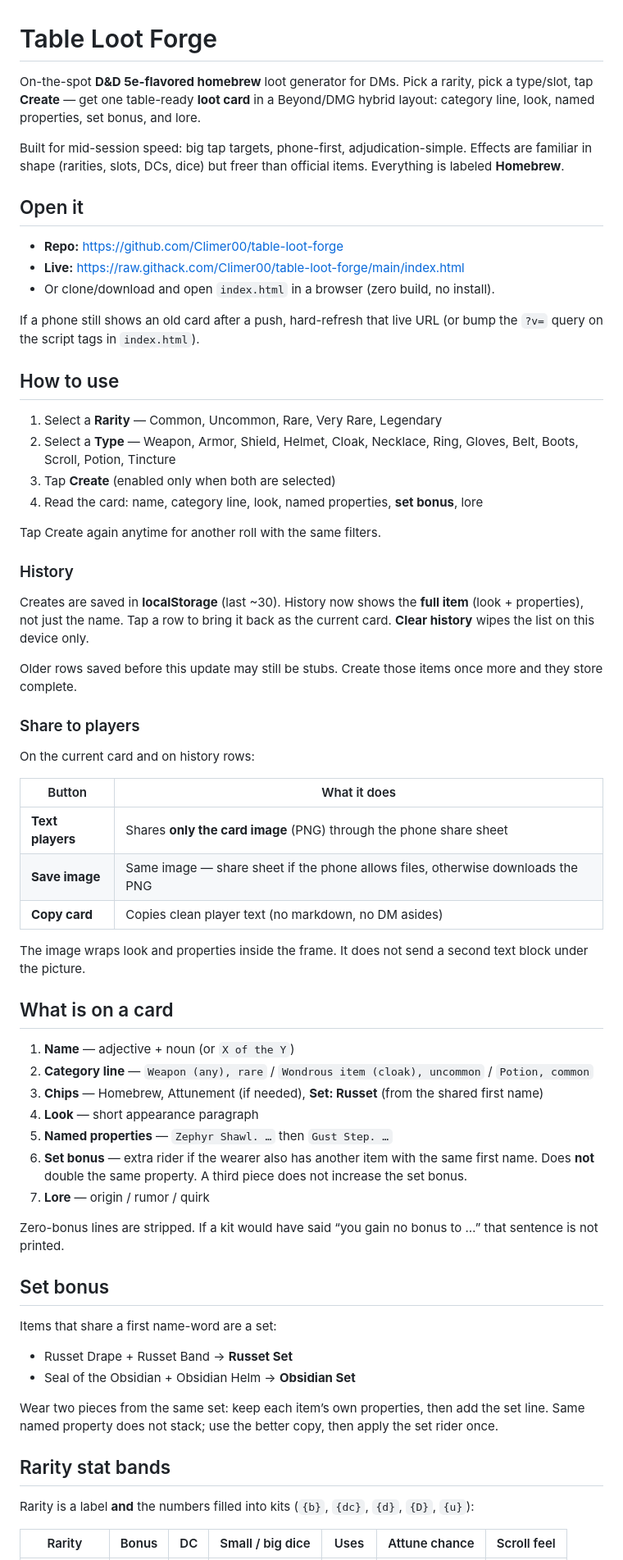
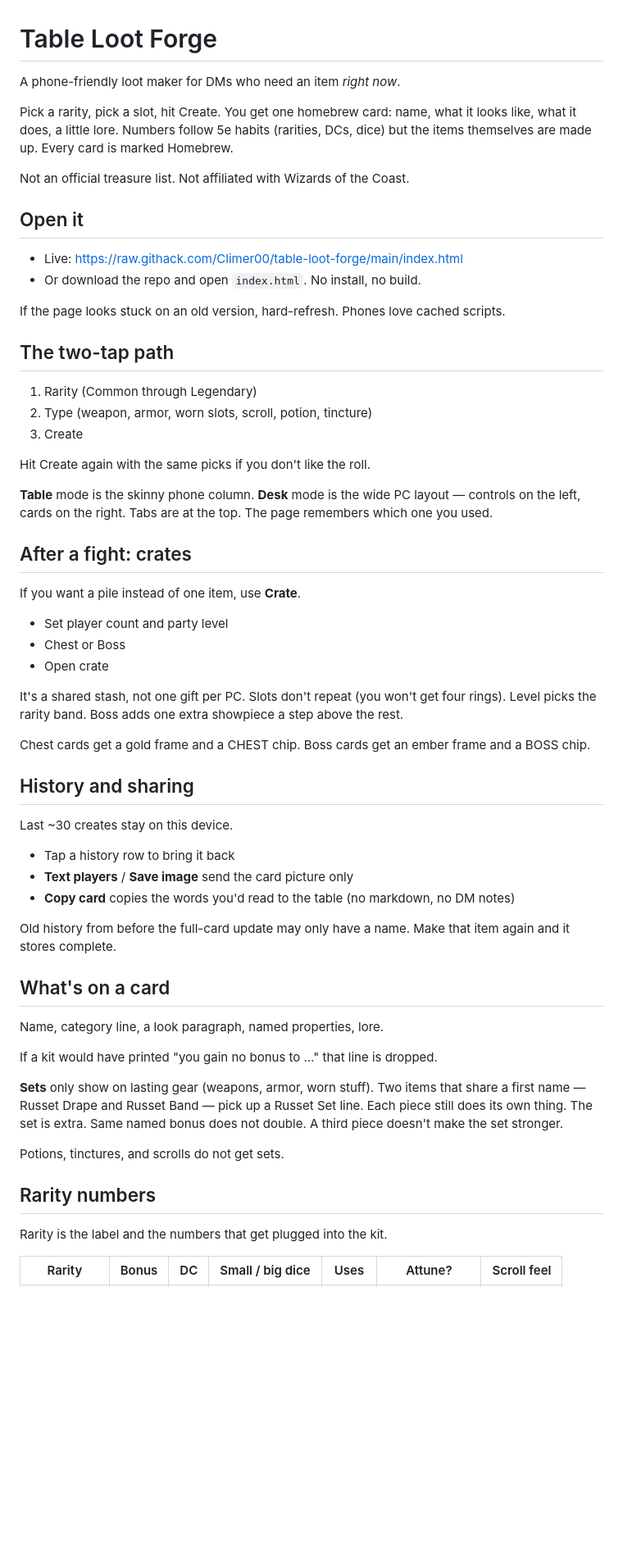
Before and after one commit to Climer00/table-loot-forge, a Markdown page: README.md, the part around one of its changes. Shown at 82% size. Rendered like a GitHub page; blank space fills up the shorter version.

Commit message:
Rewrite README in plain language

```diff
--- a/README.md
+++ b/README.md
@@ -1,69 +1,63 @@
 # Table Loot Forge
 
-On-the-spot **D&D 5e-flavored homebrew** loot generator for DMs.
-Pick a rarity, pick a type/slot, tap **Create** — get one table-ready **loot card** in a Beyond/DMG hybrid layout: category line, look, named properties, set bonus, and lore.
+A phone-friendly loot maker for DMs who need an item *right now*.
 
-Built for mid-session speed: big tap targets, phone-first, adjudication-simple. Effects are familiar in shape (rarities, slots, DCs, dice) but freer than official items. Everything is labeled **Homebrew**.
+Pick a rarity, pick a slot, hit Create. You get one homebrew card: name, what it looks like, what it does, a little lore. Numbers follow 5e habits (rarities, DCs, dice) but the items themselves are made up. Every card is marked Homebrew.
+
+Not an official treasure list. Not affiliated with Wizards of the Coast.
 
 ## Open it
 
-- **Repo:** https://github.com/Climer00/table-loot-forge
-- **Live:** https://raw.githack.com/Climer00/table-loot-forge/main/index.html
-- Or clone/download and open `index.html` in a browser (zero build, no install).
+- Live: https://raw.githack.com/Climer00/table-loot-forge/main/index.html
+- Or download the repo and open `index.html`. No install, no build.
 
-If a phone still shows an old card after a push, hard-refresh that live URL (or bump the `?v=` query on the script tags in `index.html`).
+If the page looks stuck on an old version, hard-refresh. Phones love cached scripts.
 
-## How to use
+## The two-tap path
 
-1. Select a **Rarity** — Common, Uncommon, Rare, Very Rare, Legendary
-2. Select a **Type** — Weapon, Armor, Shield, Helmet, Cloak, Necklace, Ring, Gloves, Belt, Boots, Scroll, Potion, Tincture
-3. Tap **Create** (enabled only when both are selected)
-4. Read the card: name, category line, look, named properties, **set bonus**, lore
+1. Rarity (Common through Legendary)
+2. Type (weapon, armor, worn slots, scroll, potion, tincture)
+3. Create
 
-Tap Create again anytime for another roll with the same filters.
+Hit Create again with the same picks if you don't like the roll.
 
-### History
+**Table** mode is the skinny phone column. **Desk** mode is the wide PC layout — controls on the left, cards on the right. Tabs are at the top. The page remembers which one you used.
 
-Creates are saved in **localStorage** (last ~30). History now shows the **full item** (look + properties), not just the name. Tap a row to bring it back as the current card. **Clear history** wipes the list on this device only.
+## After a fight: crates
 
-Older rows saved before this update may still be stubs. Create those items once more and they store complete.
+If you want a pile instead of one item, use **Crate**.
 
-### Share to players
+- Set player count and party level
+- Chest or Boss
+- Open crate
 
-On the current card and on history rows:
+It's a shared stash, not one gift per PC. Slots don't repeat (you won't get four rings). Level picks the rarity band. Boss adds one extra showpiece a step above the rest.
 
-| Button | What it does |
-| --- | --- |
-| **Text players** | Shares **only the card image** (PNG) through the phone share sheet |
-| **Save image** | Same image — share sheet if the phone allows files, otherwise downloads the PNG |
-| **Copy card** | Copies clean player text (no markdown, no DM asides) |
+Chest cards get a gold frame and a CHEST chip. Boss cards get an ember frame and a BOSS chip.
 
-The image wraps look and properties inside the frame. It does not send a second text block under the picture.
+## History and sharing
 
-## What is on a card
+Last ~30 creates stay on this device.
 
-1. **Name** — adjective + noun (or `X of the Y`)
-2. **Category line** — `Weapon (any), rare` / `Wondrous item (cloak), uncommon` / `Potion, common`
-3. **Chips** — Homebrew, Attunement (if needed), **Set: Russet** (from the shared first name)
-4. **Look** — short appearance paragraph
-5. **Named properties** — `Zephyr Shawl. …` then `Gust Step. …`
-6. **Set bonus** — extra rider if the wearer also has another item with the same first name. Does **not** double the same property. A third piece does not increase the set bonus.
-7. **Lore** — origin / rumor / quirk
+- Tap a history row to bring it back
+- **Text players** / **Save image** send the card picture only
+- **Copy card** copies the words you'd read to the table (no markdown, no DM notes)
 
-Zero-bonus lines are stripped. If a kit would have said “you gain no bonus to …” that sentence is not printed.
+Old history from before the full-card update may only have a name. Make that item again and it stores complete.
 
-## Set bonus
+## What's on a card
 
-Items that share a first name-word are a set:
+Name, category line, a look paragraph, named properties, lore.
 
-- Russet Drape + Russet Band → **Russet Set**
-- Seal of the Obsidian + Obsidian Helm → **Obsidian Set**
+If a kit would have printed "you gain no bonus to …" that line is dropped.
 
-Wear two pieces from the same set: keep each item’s own properties, then add the set line. Same named property does not stack; use the better copy, then apply the set rider once.
+**Sets** only show on lasting gear (weapons, armor, worn stuff). Two items that share a first name — Russet Drape and Russet Band — pick up a Russet Set line. Each piece still does its own thing. The set is extra. Same named bonus does not double. A third piece doesn't make the set stronger.
 
-## Rarity stat bands
+Potions, tinctures, and scrolls do not get sets.
 
-Rarity is a label **and** the numbers filled into kits (`{b}`, `{dc}`, `{d}`, `{D}`, `{u}`):
+## Rarity numbers
 
-| Rarity | Bonus | DC | Small / big dice | Uses | Attune chance | Scroll feel |
+Rarity is the label and the numbers that get plugged into the kit.
+
+| Rarity | Bonus | DC | Small / big dice | Uses | Attune? | Scroll feel |
 | --- | --- | --- | --- | --- | --- | --- |
```
Also changed, not shown: other parts of README.md (+27 -33 lines).
